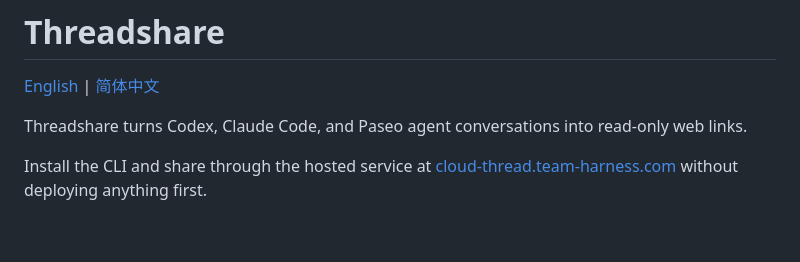
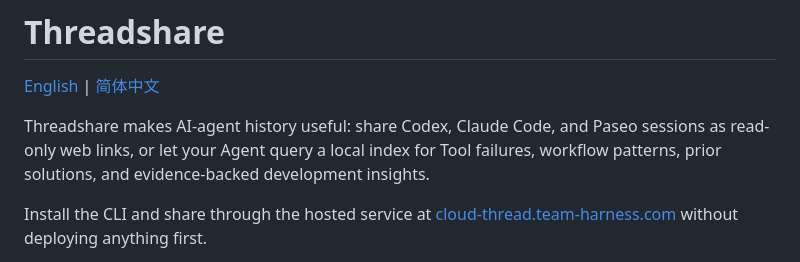
Before and after one commit to team-harness/threadshare, a Markdown page: README.md, the part around the change. Drawn GitHub-style; blank space fills up the shorter version.

```diff
--- a/README.md
+++ b/README.md
@@ -2,7 +2,9 @@
 
 [English](./README.md) | [简体中文](./README.zh-CN.md)
 
-Threadshare turns Codex, Claude Code, and Paseo agent conversations into read-only web links.
+Threadshare makes AI-agent history useful: share Codex, Claude Code, and Paseo sessions as read-only
+web links, or let your Agent query a local index for Tool failures, workflow patterns, prior solutions,
+and evidence-backed development insights.
 
 Install the CLI and share through the hosted service at [cloud-thread.team-harness.com](https://cloud-thread.team-harness.com) without deploying anything first.
 
```
Also changed, not shown: README.zh-CN.md (+2 -1 lines).
